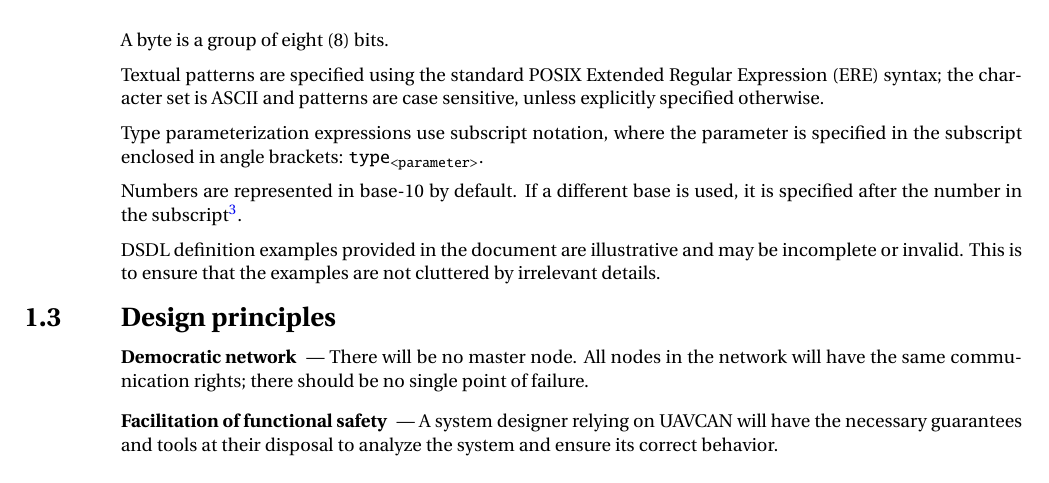
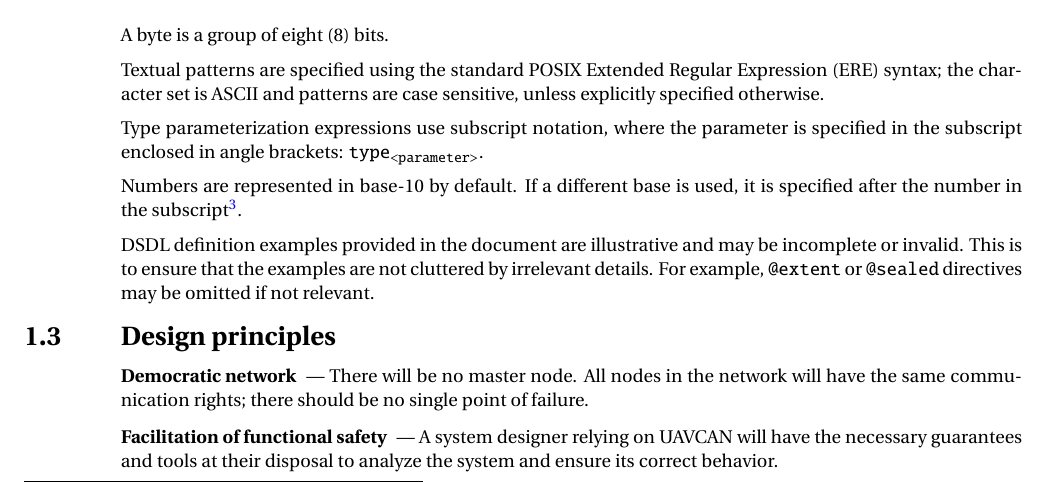
Before and after one commit to OpenCyphal/specification, a LaTeX thesis (specification/UAVCAN_Specification.tex, which reads specification/introduction/introduction.tex): part of page 5 of 76, cut so that both start at the same text. Compiled offline with pdfLaTeX; a LaTeX package or settings file that is missing is left out.

Commit message:
Introduction: be specific about the kind of details that may be omitted

```diff
--- a/specification/introduction/introduction.tex
+++ b/specification/introduction/introduction.tex
@@ -63,6 +63,7 @@ If a different base is used, it is specified after the number in the subscript\f
 
 DSDL definition examples provided in the document are illustrative and may be incomplete or invalid.
 This is to ensure that the examples are not cluttered by irrelevant details.
+For example, \verb|@extent| or \verb|@sealed| directives may be omitted if not relevant.
 
 \section{Design principles}
 
```
